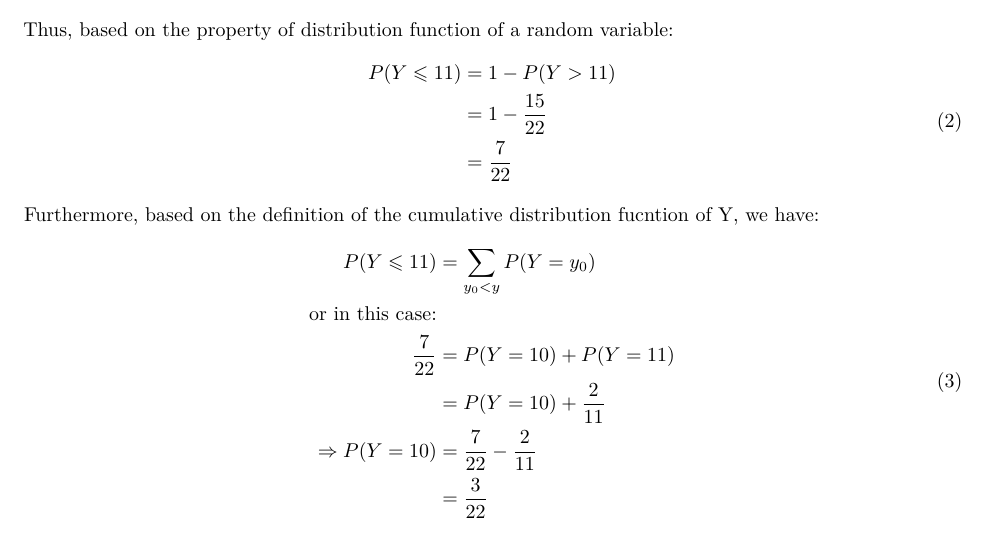
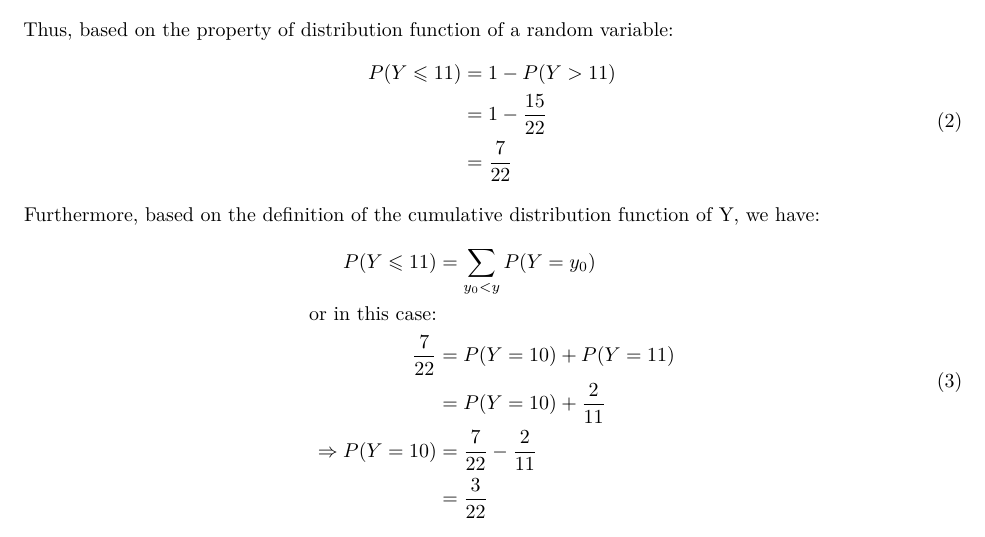
Before and after one commit to jeffsnguyen/Baruch_Probability_Theory, an R Markdown document (Session_2/Homework/homework02.Rmd): part of page 1 of 6, cut so that both start at the same text. Rendered offline with R 4.5, knitr and Pandoc, then LaTeX, with nearby package versions.

Commit message:
fix typo

```diff
--- a/Session_2/Homework/homework02.Rmd
+++ b/Session_2/Homework/homework02.Rmd
@@ -35,7 +35,7 @@ Thus, based on the property of distribution function of a random variable:
   \end{aligned}
 \end{equation}
 
-Furthermore, based on the definition of the cumulative distribution fucntion of Y, we have:
+Furthermore, based on the definition of the cumulative distribution function of Y, we have:
 \begin{equation}
   \begin{aligned}
     P(Y \leqslant 11) & = \sum_{y_0 < y} P(Y = y_0)  \\
```
